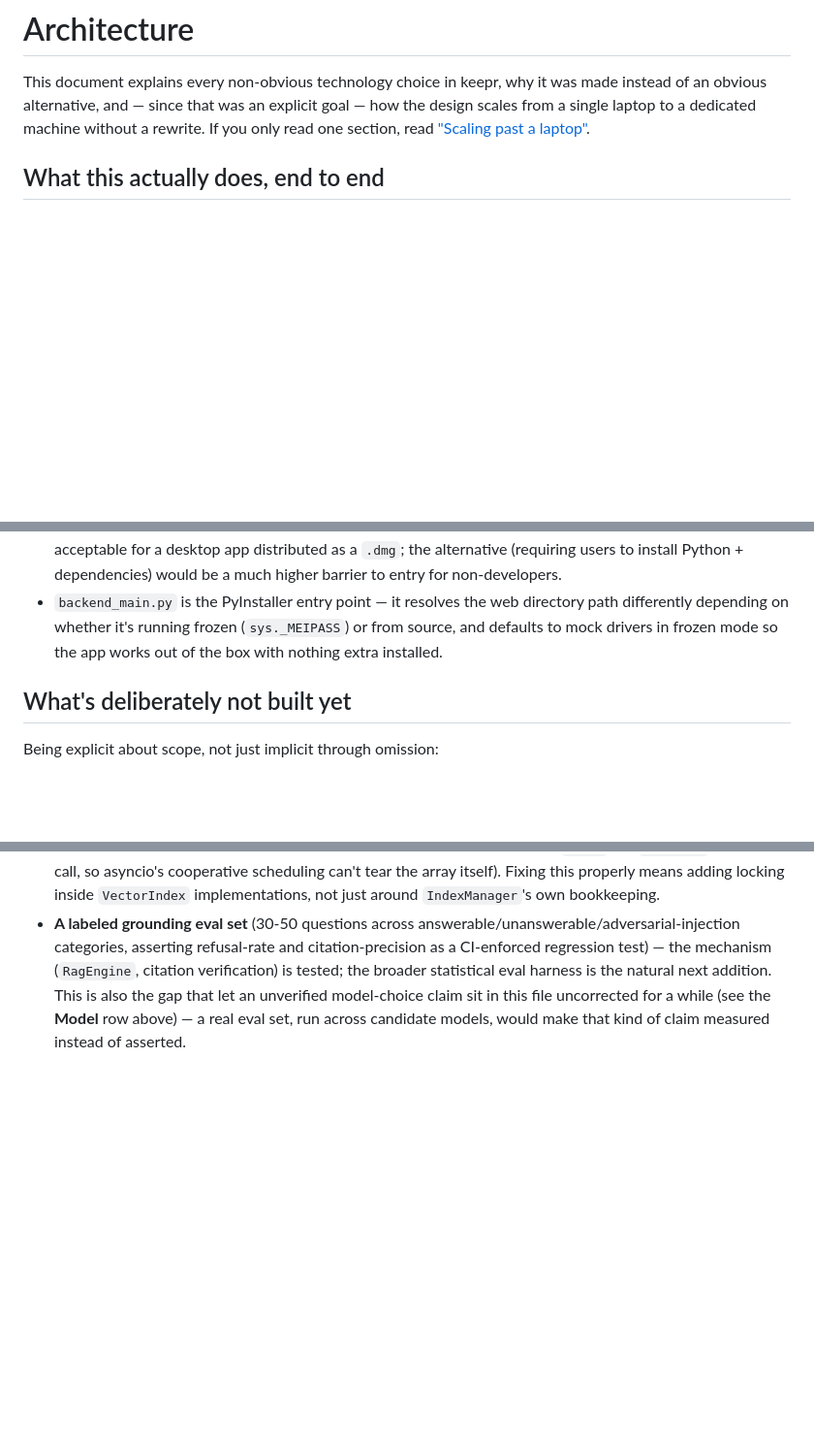
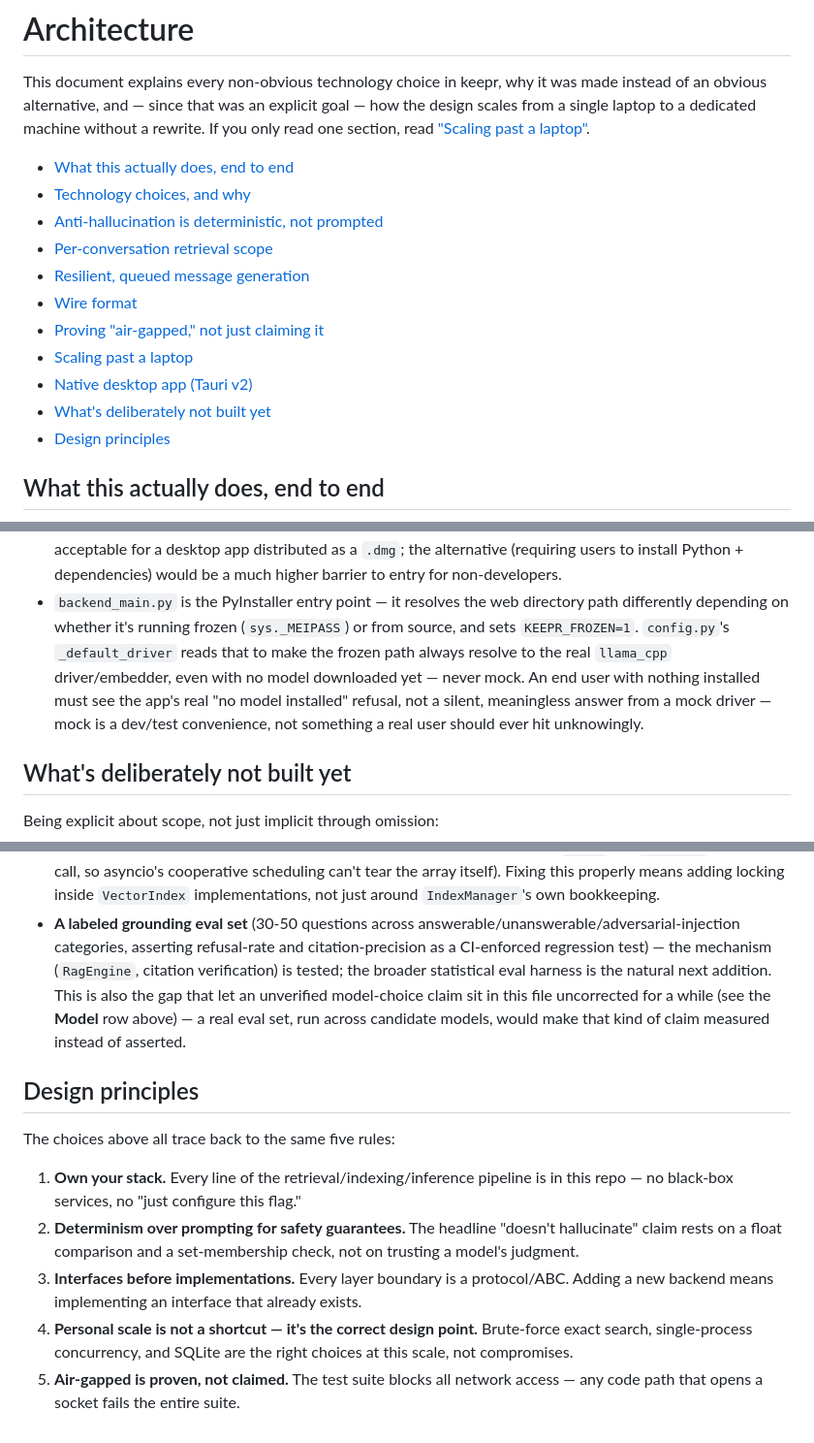
Before and after one commit to pironc/keepr, a Markdown page: ARCHITECTURE.md, 3 parts joined by grey strips. Shown at 97% size. Rendered like a GitHub page; blank space fills up the shorter version.

```diff
--- a/ARCHITECTURE.md
+++ b/ARCHITECTURE.md
@@ -6,4 +6,16 @@ explicit goal — how the design scales from a single laptop to a dedicated
 machine without a rewrite. If you only read one section, read
 ["Scaling past a laptop"](#scaling-past-a-laptop).
 
+- [What this actually does, end to end](#what-this-actually-does-end-to-end)
+- [Technology choices, and why](#technology-choices-and-why)
+- [Anti-hallucination is deterministic, not prompted](#anti-hallucination-is-deterministic-not-prompted)
+- [Per-conversation retrieval scope](#per-conversation-retrieval-scope)
+- [Resilient, queued message generation](#resilient-queued-message-generation)
+- [Wire format](#wire-format)
+- [Proving "air-gapped," not just claiming it](#proving-air-gapped-not-just-claiming-it)
+- [Scaling past a laptop](#scaling-past-a-laptop)
+- [Native desktop app (Tauri v2)](#native-desktop-app-tauri-v2)
+- [What's deliberately not built yet](#whats-deliberately-not-built-yet)
+- [Design principles](#design-principles)
+
 ## What this actually does, end to end
@@ -284,8 +386,13 @@ lives in Rust — the boundary is purely process management.
   would be a much higher barrier to entry for non-developers.
 - `backend_main.py` is the PyInstaller entry point — it resolves the web
   directory path differently depending on whether it's running frozen
-  (`sys._MEIPASS`) or from source, and defaults to mock drivers in frozen
-  mode so the app works out of the box with nothing extra installed.
+  (`sys._MEIPASS`) or from source, and sets `KEEPR_FROZEN=1`. `config.py`'s
+  `_default_driver` reads that to make the frozen path always resolve to the
+  real `llama_cpp` driver/embedder, even with no model downloaded yet —
+  never mock. An end user with nothing installed must see the app's real
+  "no model installed" refusal, not a silent, meaningless answer from a mock
+  driver — mock is a dev/test convenience, not something a real user should
+  ever hit unknowingly.
 
 ## What's deliberately not built yet
 
@@ -327,3 +434,23 @@ Being explicit about scope, not just implicit through omission:
   uncorrected for a while (see the **Model** row above) — a real eval set,
   run across candidate models, would make that kind of claim measured
   instead of asserted.
+
+## Design principles
+
+The choices above all trace back to the same five rules:
+
+1. **Own your stack.** Every line of the retrieval/indexing/inference
+   pipeline is in this repo — no black-box services, no "just configure
+   this flag."
+2. **Determinism over prompting for safety guarantees.** The headline
+   "doesn't hallucinate" claim rests on a float comparison and a
+   set-membership check, not on trusting a model's judgment.
+3. **Interfaces before implementations.** Every layer boundary is a
+   protocol/ABC. Adding a new backend means implementing an interface
+   that already exists.
+4. **Personal scale is not a shortcut — it's the correct design point.**
+   Brute-force exact search, single-process concurrency, and SQLite are
+   the right choices at this scale, not compromises.
+5. **Air-gapped is proven, not claimed.** The test suite blocks all
+   network access — any code path that opens a socket fails the entire
+   suite.
```
Also changed, not shown: other parts of ARCHITECTURE.md (+90 -0 lines).
